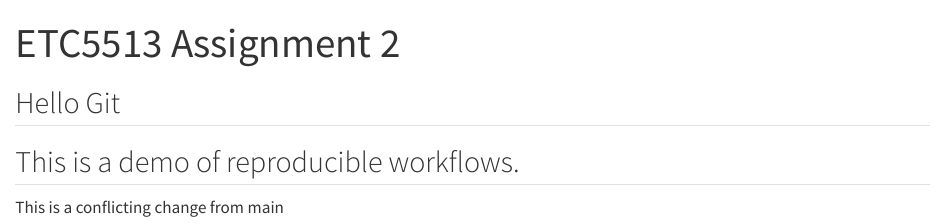
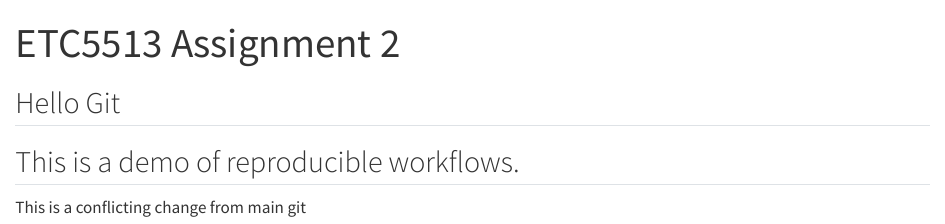
Before and after one commit to devgur1/Assignment-2, a Quarto document (example.qmd): the page in a window 1100 px wide, from its top. Rendered offline with R 4.5, knitr and Pandoc in place of Quarto, with nearby package versions.

Commit message:
Edit from main to create conflict

```diff
--- a/example.qmd
+++ b/example.qmd
@@ -8,4 +8,4 @@ editor: visual
 
 ## This is a demo of reproducible workflows.
 
-This is a conflicting change from main
+This is a conflicting change from main git
```
